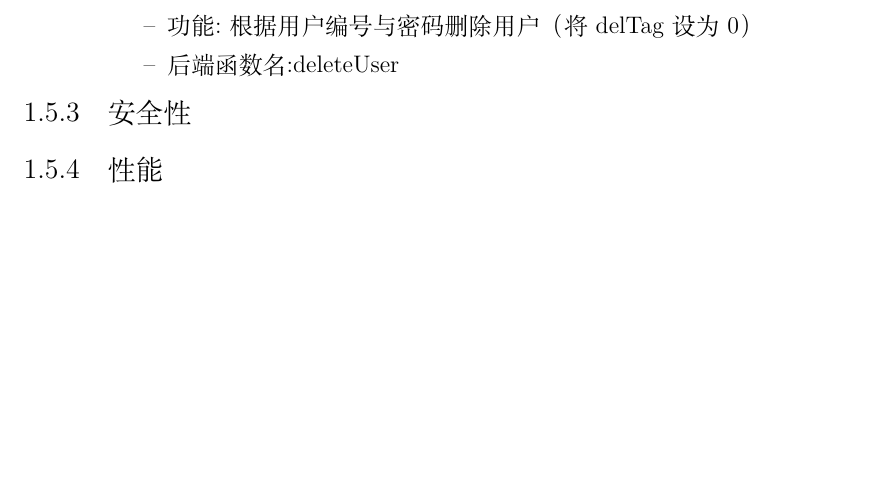
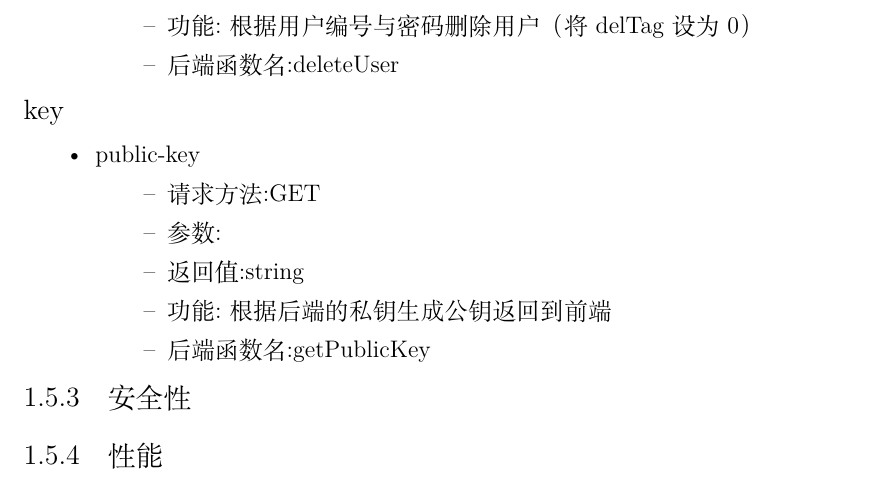
Before and after one commit to Clearautumn0/TJU2024-, a LaTeX thesis (doc/latex/tjumain.tex, which reads doc/latex/chapters/SRS.tex): part of page 24 of 27, cut so that both start at the same text, the shorter picture padded with empty space. Compiled offline with XeLaTeX.

Commit message:
更新latex文档内容,添加密钥接口信息

```diff
--- a/doc/latex/chapters/SRS.tex
+++ b/doc/latex/chapters/SRS.tex
@@ -716,7 +716,25 @@
     \item 后端函数名:deleteUser
 \end{itemize}
 \end{itemize}
+\subsubsection*{key}
+\begin{itemize}
+  \item public-key
+\begin{itemize}
+    \item 请求方法:GET
+    \item 参数:
+    \item 返回值:string
+    \item 功能:根据后端的私钥生成公钥返回到前端
+    \item 后端函数名:getPublicKey
+\end{itemize}
+\end{itemize}
+
 
 \subsection{安全性}
+
+
+
+
+
+
 \subsection{性能}
 \subsection{界面}
```
Also changed, not shown: doc/latex/软件工程综合实践结课报告.pdf, doc/软件工程综合实践结课报告.pdf.
